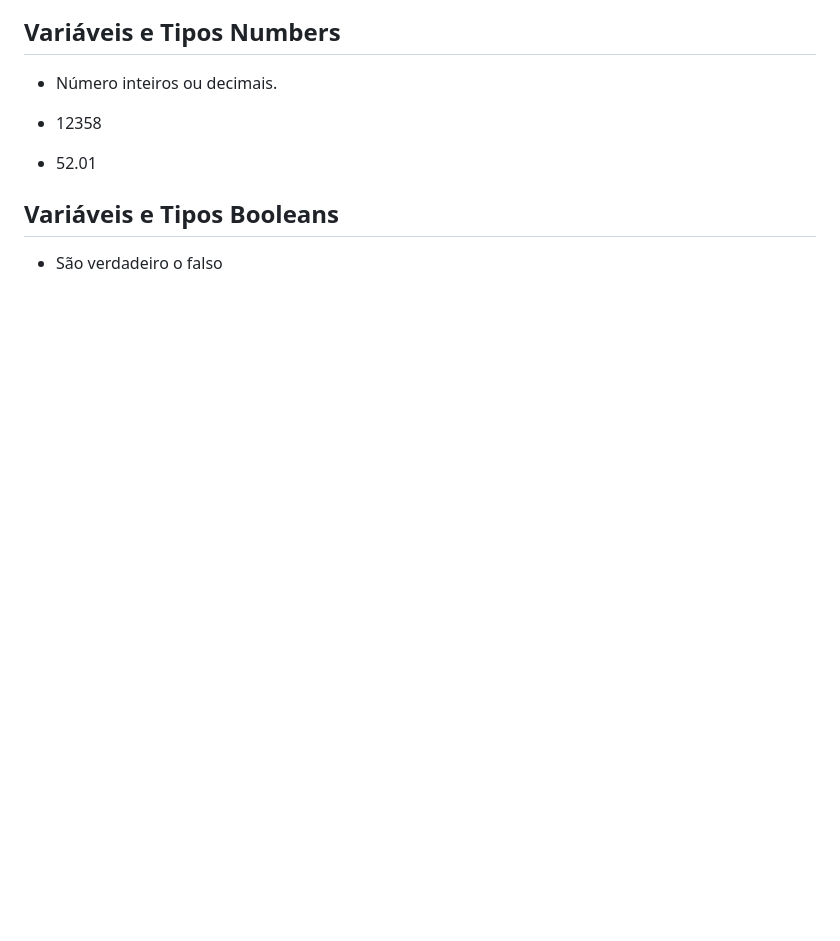
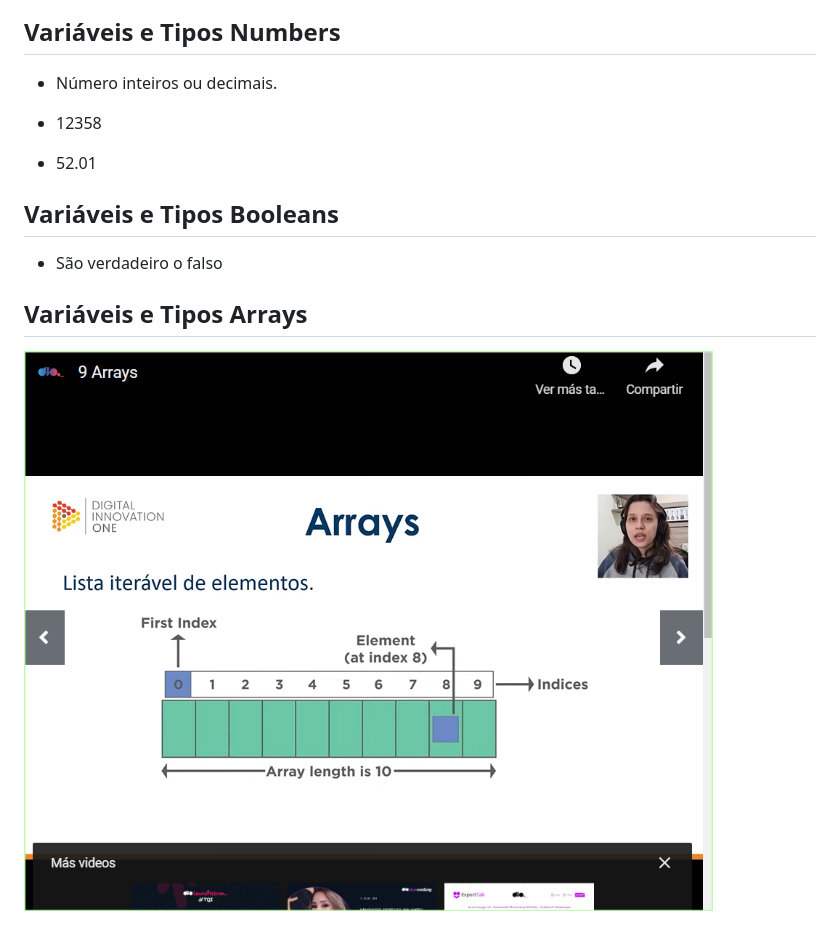
Before and after one commit to jhonmanuelg/Curso_Spread_Fullstack_Developer, a Markdown page: Introdução ao JavaScript/intro-JS-notasao.md, the part around the change. Rendered like a GitHub page; pictures changed too: Introdução ao JavaScript/img/Variáveis e Tipos arrays.png (added); blank space fills up the shorter version.

Commit message:
Subindo: Variáveis e Tipos Arrays

```diff
--- a/Introdução ao JavaScript/intro-JS-notasao.md
+++ b/Introdução ao JavaScript/intro-JS-notasao.md
@@ -328,3 +328,10 @@ Os tipos de dados de uma variável Javascript podem ser: String: quase qualquer
 ## Variáveis e Tipos Booleans
 
 * São verdadeiro o falso
+
+
+## Variáveis e Tipos Arrays
+
+
+
+![Variáveis e Tipos Arrays](img/Vari%C3%A1veis%20e%20Tipos%20arrays.png)
```
Also changed, not shown: 1 other file.
